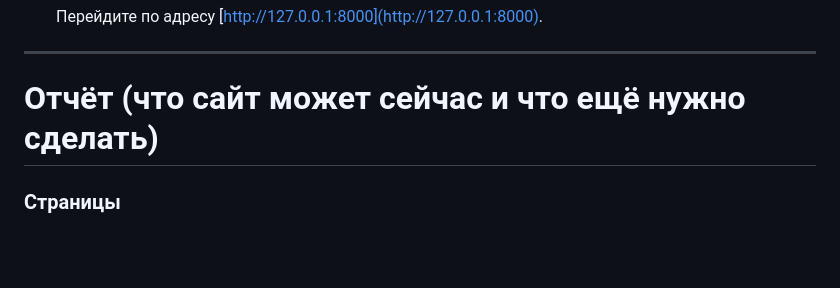
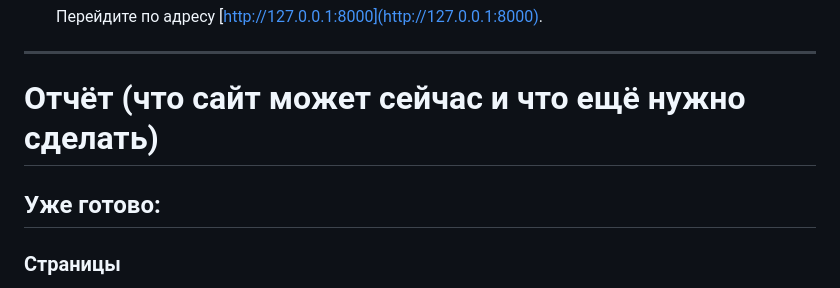
Before and after one commit to misha56803/AMICHAN_rep, a Markdown page: README.md, the part around the change printed below. Rendered like a GitHub page; blank space fills up the shorter version.

```diff
--- a/README.md
+++ b/README.md
@@ -63,6 +63,8 @@
 
 # Отчёт (что сайт может сейчас и что ещё нужно сделать)
 
+## Уже готово:
+
 ### Страницы
 
 - **Главная страница:** отображает список всех тредов.
```
Also changed, not shown: other parts of README.md (+1 -1 lines).
